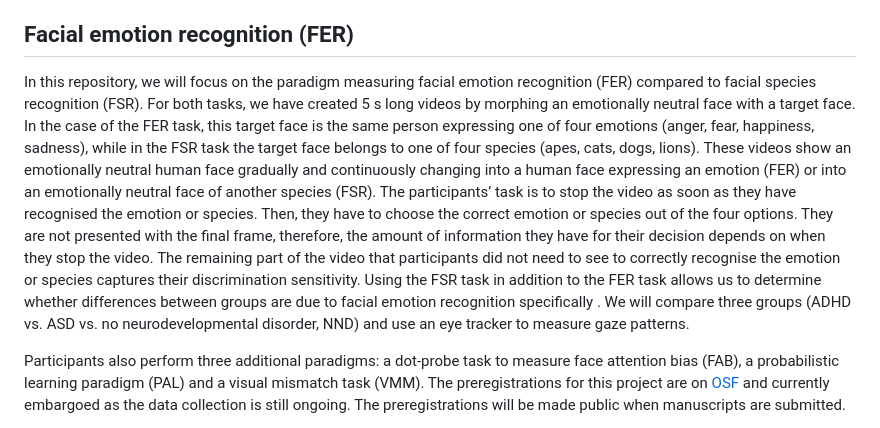
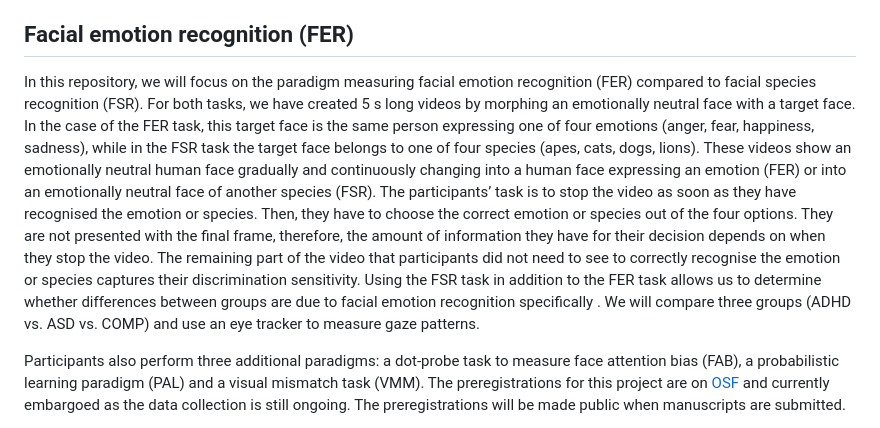
Before and after one commit to IreneSophia/EMBA_FER, a Markdown page: README.md, the part around the change printed below. GitHub-like rendering.

Commit message:
Changed term to COMP for comparison group.

```diff
--- a/README.md
+++ b/README.md
@@ -4,7 +4,7 @@ Mutual social interactions require people to be aware of the affective state of
 
 ## Facial emotion recognition (FER)
 
-In this repository, we will focus on the paradigm measuring facial emotion recognition (FER) compared to facial species recognition (FSR). For both tasks, we have created 5 s long videos by morphing an emotionally neutral face with a target face. In the case of the FER task, this target face is the same person expressing one of four emotions (anger, fear, happiness, sadness), while in the FSR task the target face belongs to one of four species (apes, cats, dogs, lions). These videos show an emotionally neutral human face gradually and continuously changing into a human face expressing an emotion (FER) or into an emotionally neutral face of another species (FSR). The participants’ task is to stop the video as soon as they have recognised the emotion or species. Then, they have to choose the correct emotion or species out of the four options. They are not presented with the final frame, therefore, the amount of information they have for their decision depends on when they stop the video. The remaining part of the video that participants did not need to see to correctly recognise the emotion or species captures their discrimination sensitivity. Using the FSR task in addition to the FER task allows us to determine whether differences between groups are due to facial emotion recognition specifically . We will compare three groups (ADHD vs. ASD vs. no neurodevelopmental disorder, NND) and use an eye tracker to measure gaze patterns.
+In this repository, we will focus on the paradigm measuring facial emotion recognition (FER) compared to facial species recognition (FSR). For both tasks, we have created 5 s long videos by morphing an emotionally neutral face with a target face. In the case of the FER task, this target face is the same person expressing one of four emotions (anger, fear, happiness, sadness), while in the FSR task the target face belongs to one of four species (apes, cats, dogs, lions). These videos show an emotionally neutral human face gradually and continuously changing into a human face expressing an emotion (FER) or into an emotionally neutral face of another species (FSR). The participants’ task is to stop the video as soon as they have recognised the emotion or species. Then, they have to choose the correct emotion or species out of the four options. They are not presented with the final frame, therefore, the amount of information they have for their decision depends on when they stop the video. The remaining part of the video that participants did not need to see to correctly recognise the emotion or species captures their discrimination sensitivity. Using the FSR task in addition to the FER task allows us to determine whether differences between groups are due to facial emotion recognition specifically . We will compare three groups (ADHD vs. ASD vs. COMP) and use an eye tracker to measure gaze patterns.
 
 Participants also perform three additional paradigms: a dot-probe task to measure face attention bias (FAB), a probabilistic learning paradigm (PAL) and a visual mismatch task (VMM). The preregistrations for this project are on [OSF](https://osf.io/znrht) and currently embargoed as the data collection is still ongoing. The preregistrations will be made public when manuscripts are submitted.
 
```
Also changed, not shown: other parts of README.md (+1 -1 lines).
